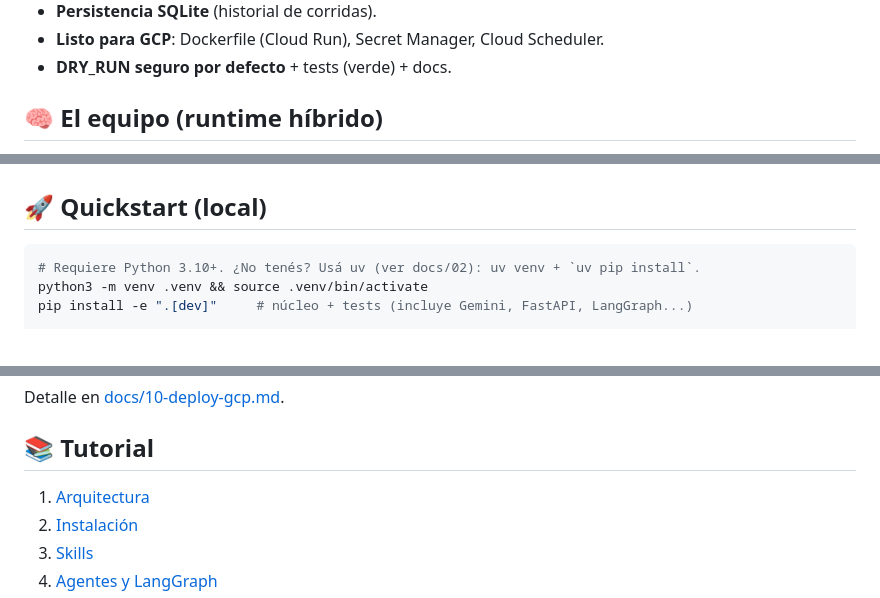
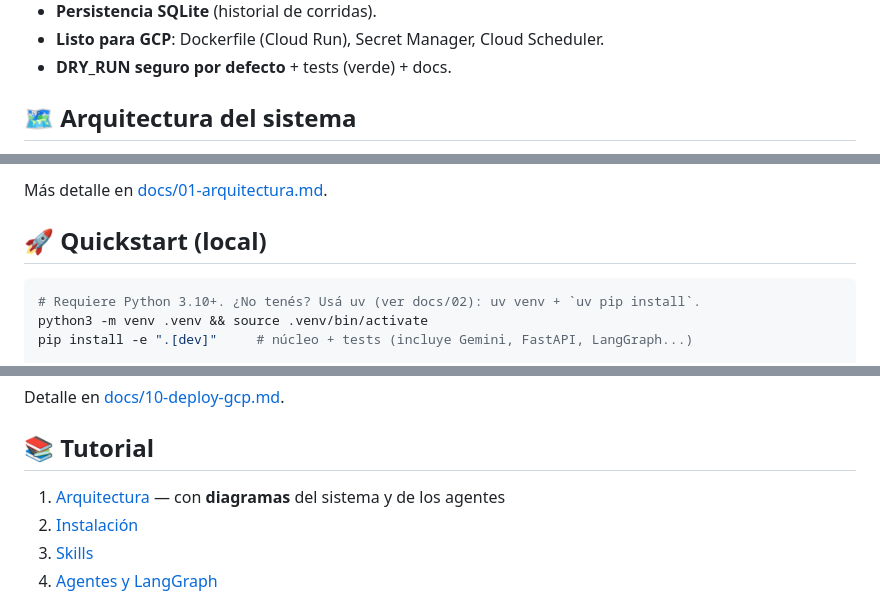
Before and after one commit to sredondomercuria/realestate-editorial-agents, a Markdown page: README.md, 3 parts joined by grey strips. Drawn GitHub-style.

```diff
--- a/README.md
+++ b/README.md
@@ -30,5 +30,5 @@ en un blog y en todas las redes** — con un **dashboard de revisión/aprobació
 - **Listo para GCP**: Dockerfile (Cloud Run), Secret Manager, Cloud Scheduler.
 - **DRY_RUN seguro por defecto** + tests (verde) + docs.
 
-## 🧠 El equipo (runtime híbrido)
+## 🗺️ Arquitectura del sistema
 
@@ -43,3 +108,4 @@ En modo `local`, `producer` se reemplaza por la cadena
+Más detalle en [docs/01-arquitectura.md](docs/01-arquitectura.md).
 
 ## 🚀 Quickstart (local)
 
@@ -72,7 +138,7 @@ Detalle en [docs/10-deploy-gcp.md](docs/10-deploy-gcp.md).
 
 ## 📚 Tutorial
 
-1. [Arquitectura](docs/01-arquitectura.md)
+1. [Arquitectura](docs/01-arquitectura.md) — con **diagramas** del sistema y de los agentes
 2. [Instalación](docs/02-instalacion.md)
 3. [Skills](docs/03-skills.md)
 4. [Agentes y LangGraph](docs/04-agentes-langgraph.md)
```
Also changed, not shown: other parts of README.md (+71 -6 lines), docs/01-arquitectura.md (+74 -18 lines).
